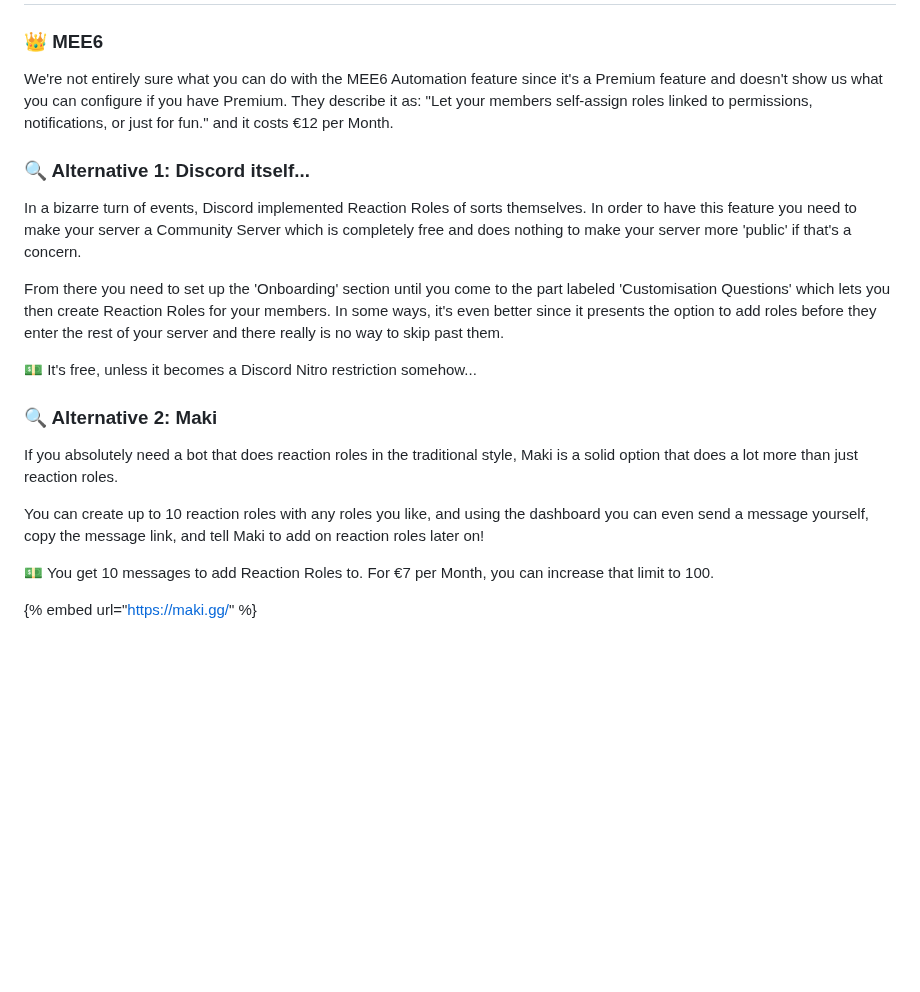
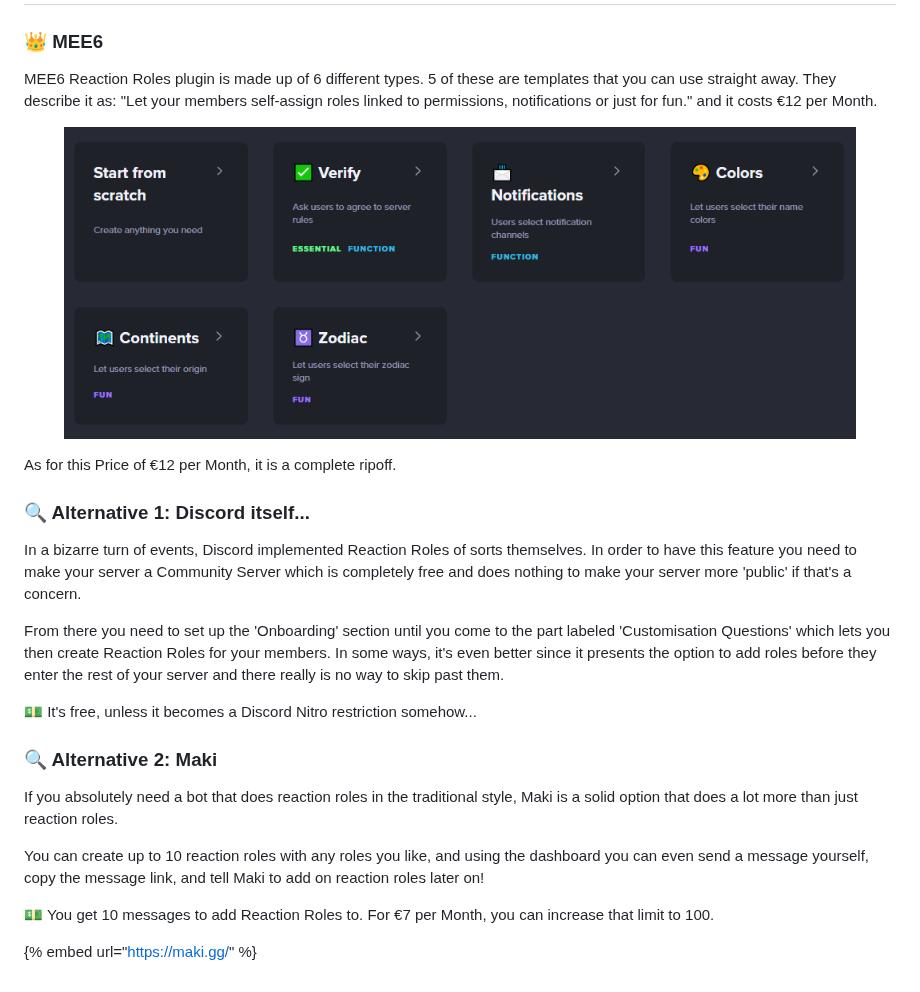
Before and after one commit to realCmdData/alternativestomee6, a Markdown page: mee6-plugin-replacements/essentials/reaction-roles.md, the part around the change. Drawn GitHub-style; pictures changed too: .gitbook/assets/image (43).png (added); blank space fills up the shorter version.

Commit message:
GITBOOK-9: No subject

```diff
--- a/mee6-plugin-replacements/essentials/reaction-roles.md
+++ b/mee6-plugin-replacements/essentials/reaction-roles.md
@@ -2,7 +2,11 @@
 
 ### 👑 MEE6
 
-We're not entirely sure what you can do with the MEE6 Automation feature since it's a Premium feature and doesn't show us what you can configure if you have Premium. They describe it as: "Let your members self-assign roles linked to permissions, notifications, or just for fun." and it costs €12 per Month.
+MEE6 Reaction Roles plugin is made up of 6 different types. 5 of these are templates that you can use straight away. They describe it as: "Let your members self-assign roles linked to permissions, notifications or just for fun." and it costs €12 per Month.
+
+<figure><img src="../../.gitbook/assets/image (43).png" alt=""><figcaption></figcaption></figure>
+
+As for this Price of €12 per Month, it is a complete ripoff.
 
 ### 🔍 Alternative 1: Discord itself...
 
@@ -12,11 +16,11 @@ From there you need to set up the 'Onboarding' section until you come to the par
 
 💵 It's free, unless it becomes a Discord Nitro restriction somehow...
 
-### 🔍 Alternative 2: Maki&#x20;
+### 🔍 Alternative 2: Maki
 
 If you absolutely need a bot that does reaction roles in the traditional style, Maki is a solid option that does a lot more than just reaction roles.
 
-You can create up to 10 reaction roles with any roles you like, and using the dashboard you can even send a message yourself, copy the message link, and tell Maki to add on reaction roles later on!&#x20;
+You can create up to 10 reaction roles with any roles you like, and using the dashboard you can even send a message yourself, copy the message link, and tell Maki to add on reaction roles later on!
 
 💵 You get 10 messages to add Reaction Roles to. For €7 per Month, you can increase that limit to 100.
 
```
